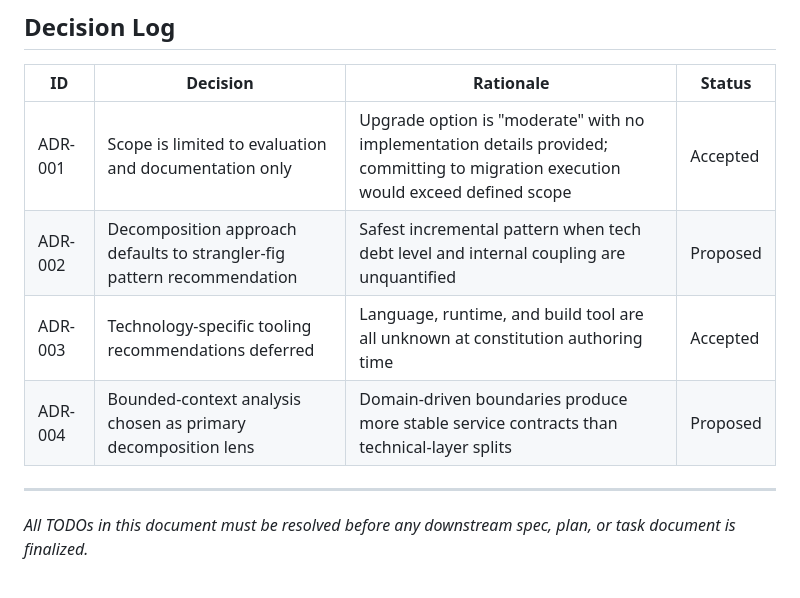
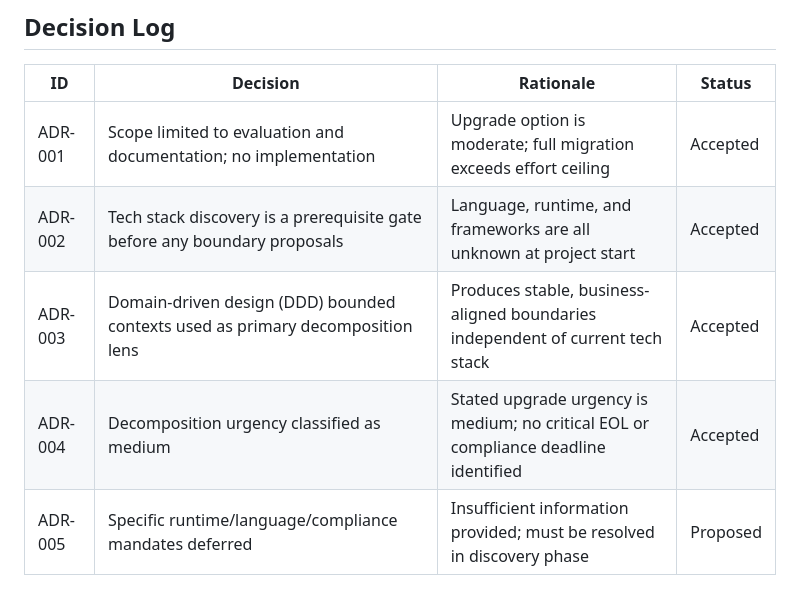
Before and after one commit to XI3135-RishuJindal/Test_Op_SpecToCode1, a Markdown page: .specify/memory/constitution.md, the part around one of its changes. Drawn GitHub-style.

```diff
--- a/.specify/memory/constitution.md
+++ b/.specify/memory/constitution.md
@@ -52,11 +50,8 @@
 
 | ID | Decision | Rationale | Status |
 |----|----------|-----------|--------|
-| ADR-001 | Scope is limited to evaluation and documentation only | Upgrade option is "moderate" with no implementation details provided; committing to migration execution would exceed defined scope | Accepted |
-| ADR-002 | Decomposition approach defaults to strangler-fig pattern recommendation | Safest incremental pattern when tech debt level and internal coupling are unquantified | Proposed |
-| ADR-003 | Technology-specific tooling recommendations deferred | Language, runtime, and build tool are all unknown at constitution authoring time | Accepted |
-| ADR-004 | Bounded-context analysis chosen as primary decomposition lens | Domain-driven boundaries produce more stable service contracts than technical-layer splits | Proposed |
-
----
-
-*All TODOs in this document must be resolved before any downstream spec, plan, or task document is finalized.*
+| ADR-001 | Scope limited to evaluation and documentation; no implementation | Upgrade option is moderate; full migration exceeds effort ceiling | Accepted |
+| ADR-002 | Tech stack discovery is a prerequisite gate before any boundary proposals | Language, runtime, and frameworks are all unknown at project start | Accepted |
+| ADR-003 | Domain-driven design (DDD) bounded contexts used as primary decomposition lens | Produces stable, business-aligned boundaries independent of current tech stack | Accepted |
+| ADR-004 | Decomposition urgency classified as medium | Stated upgrade urgency is medium; no critical EOL or compliance deadline identified | Accepted |
+| ADR-005 | Specific runtime/language/compliance mandates deferred | Insufficient information provided; must be resolved in discovery phase | Proposed |
```
Also changed, not shown: other parts of .specify/memory/constitution.md (+15 -17 lines).
